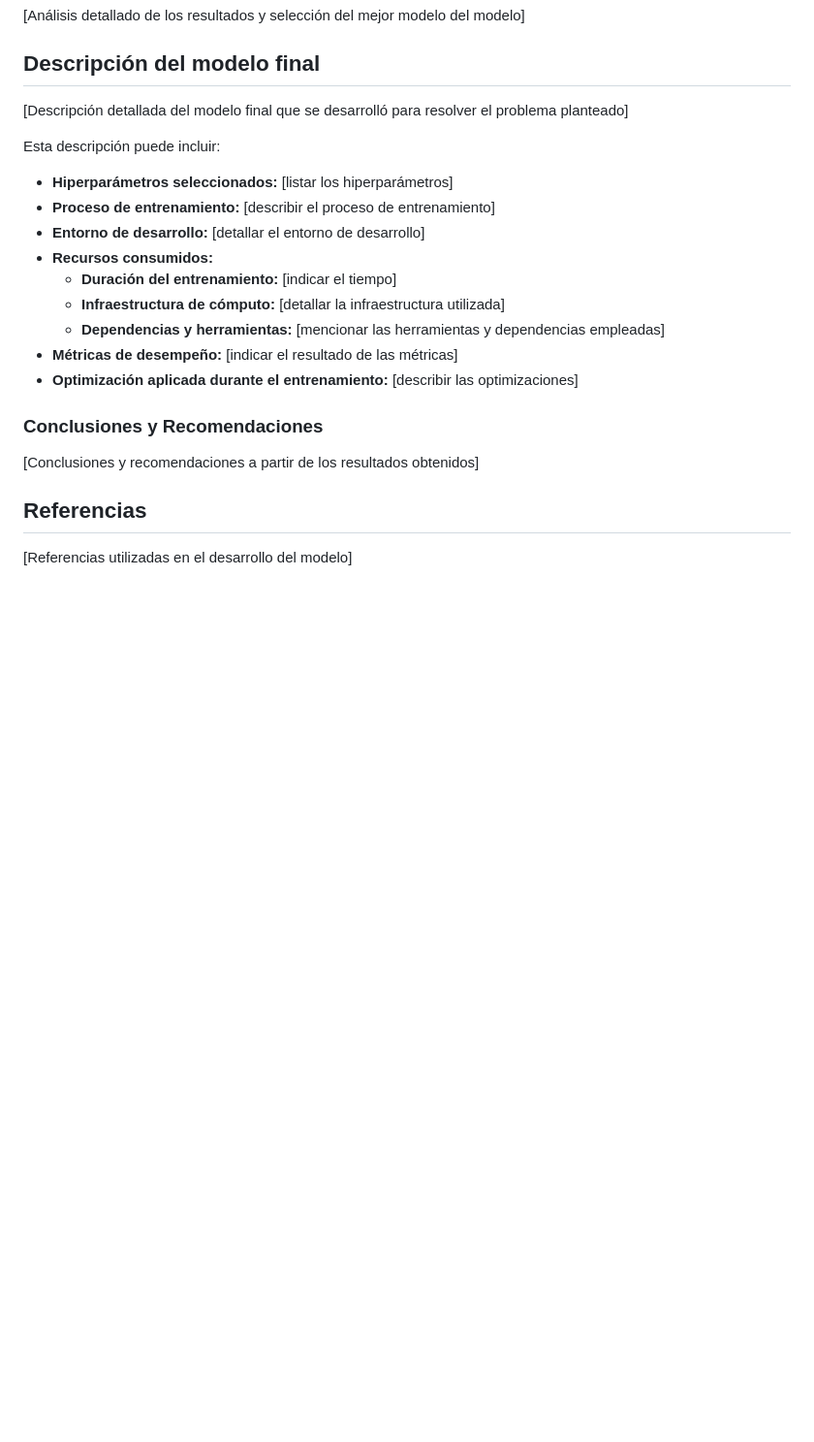
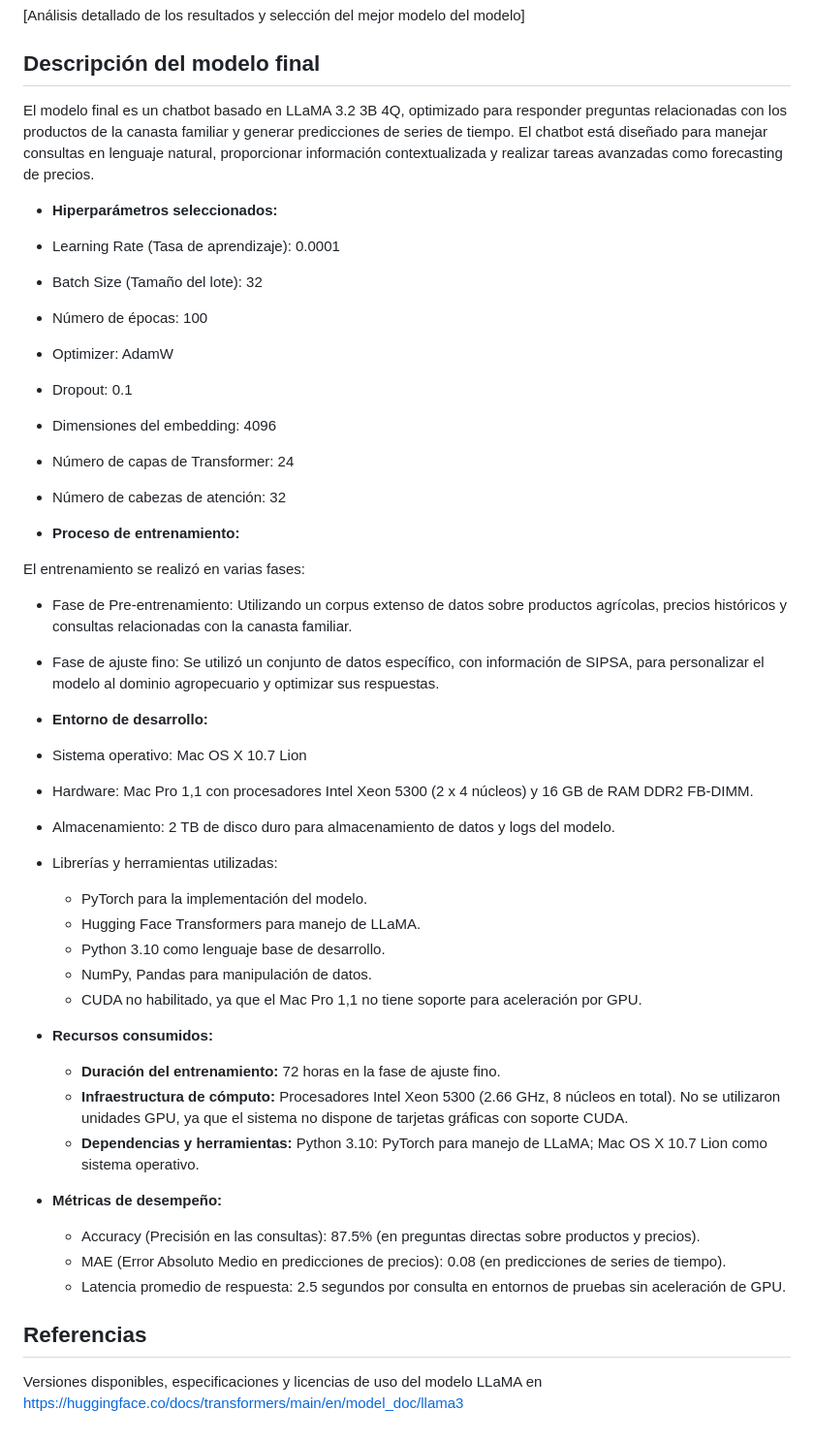
Before and after one commit to contreras-juan/pry-sipsa-DANE-f1, a Markdown page: assets/docs/model_summary.md, the part around the change printed below. Shown: that part at 97% size. GitHub-like rendering; blank space fills up the shorter version.

Commit message:
Actualización documentación informe resumen de datos y de modelo

```diff
--- a/assets/docs/model_summary.md
+++ b/assets/docs/model_summary.md
@@ -48,24 +44,46 @@ A continuación se presenta el registro del entrenamiento de los modelos.
 
 ## Descripción del modelo final
 
-[Descripción detallada del modelo final que se desarrolló para resolver el problema planteado]
+El modelo final es un chatbot basado en LLaMA 3.2 3B 4Q, optimizado para responder preguntas relacionadas con los productos de la canasta familiar y generar predicciones de series de tiempo. El chatbot está diseñado para manejar consultas en lenguaje natural, proporcionar información contextualizada y realizar tareas avanzadas como forecasting de precios.
 
-Esta descripción puede incluir:
+- **Hiperparámetros seleccionados:**
 
-- **Hiperparámetros seleccionados:** [listar los hiperparámetros]
-- **Proceso de entrenamiento:** [describir el proceso de entrenamiento]
-- **Entorno de desarrollo:** [detallar el entorno de desarrollo]
+- Learning Rate (Tasa de aprendizaje): 0.0001
+- Batch Size (Tamaño del lote): 32
+- Número de épocas: 100
+- Optimizer: AdamW
+- Dropout: 0.1
+- Dimensiones del embedding: 4096
+- Número de capas de Transformer: 24
+- Número de cabezas de atención: 32
+
+- **Proceso de entrenamiento:**
+
+El entrenamiento se realizó en varias fases:
+- Fase de Pre-entrenamiento: Utilizando un corpus extenso de datos sobre productos agrícolas, precios históricos y consultas relacionadas con la canasta familiar.
+- Fase de ajuste fino: Se utilizó un conjunto de datos específico, con información de SIPSA, para personalizar el modelo al dominio agropecuario y optimizar sus respuestas.
+
+- **Entorno de desarrollo:**
+
+- Sistema operativo: Mac OS X 10.7 Lion
+- Hardware: Mac Pro 1,1 con procesadores Intel Xeon 5300 (2 x 4 núcleos) y 16 GB de RAM DDR2 FB-DIMM.
+- Almacenamiento: 2 TB de disco duro para almacenamiento de datos y logs del modelo.
+- Librerías y herramientas utilizadas:
+  - PyTorch para la implementación del modelo.
+  - Hugging Face Transformers para manejo de LLaMA.
+  - Python 3.10 como lenguaje base de desarrollo.
+  - NumPy, Pandas para manipulación de datos.
+  - CUDA no habilitado, ya que el Mac Pro 1,1 no tiene soporte para aceleración por GPU.
+
 - **Recursos consumidos:**
-  - **Duración del entrenamiento:** [indicar el tiempo]
-  - **Infraestructura de cómputo:** [detallar la infraestructura utilizada]
-  - **Dependencias y herramientas:** [mencionar las herramientas y dependencias empleadas]
-- **Métricas de desempeño:** [indicar el resultado de las métricas]
-- **Optimización aplicada durante el entrenamiento:** [describir las optimizaciones]
-
-### Conclusiones y Recomendaciones
-
-[Conclusiones y recomendaciones a partir de los resultados obtenidos]
+  - **Duración del entrenamiento:** 72 horas en la fase de ajuste fino.
+  - **Infraestructura de cómputo:** Procesadores Intel Xeon 5300 (2.66 GHz, 8 núcleos en total). No se utilizaron unidades GPU, ya que el sistema no dispone de tarjetas gráficas con soporte CUDA.
+  - **Dependencias y herramientas:** Python 3.10: PyTorch para manejo de LLaMA; Mac OS X 10.7 Lion como sistema operativo.
+- **Métricas de desempeño:**
+  - Accuracy (Precisión en las consultas): 87.5% (en preguntas directas sobre productos y precios).
+  - MAE (Error Absoluto Medio en predicciones de precios): 0.08 (en predicciones de series de tiempo).
+  - Latencia promedio de respuesta: 2.5 segundos por consulta en entornos de pruebas sin aceleración de GPU.
 
 ## Referencias
 
-[Referencias utilizadas en el desarrollo del modelo]
+Versiones disponibles, especificaciones y licencias de uso del modelo LLaMA en https://huggingface.co/docs/transformers/main/en/model_doc/llama3
```
Also changed, not shown: other parts of assets/docs/model_summary.md (+6 -10 lines), assets/docs/data_summary.md (+13 -30 lines).
